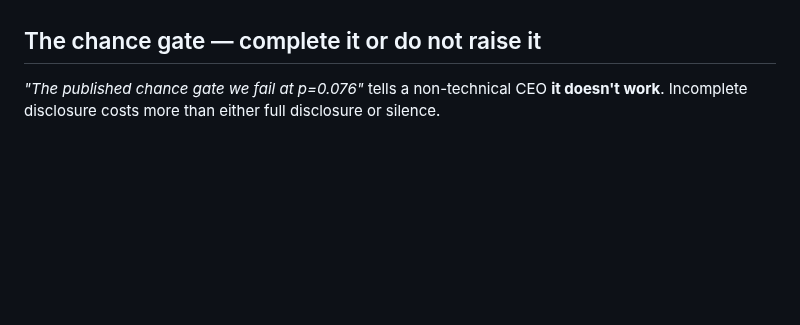
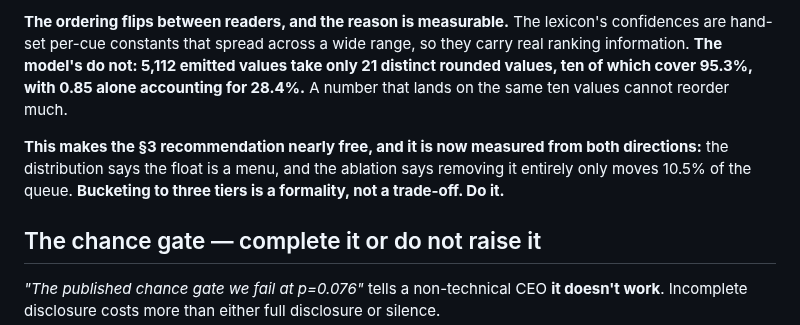
Before and after one commit to ravijp/Genesis_2026, a Markdown page: docs/credit-card/03-REFERENCE.md, the part around one of its changes. Drawn GitHub-style; blank space fills up the shorter version.

```diff
--- a/docs/credit-card/03-REFERENCE.md
+++ b/docs/credit-card/03-REFERENCE.md
@@ -977,3 +1045,12 @@ re-measurement with the model reader was commissioned 2026-09-09 — see the blo
+**The ordering flips between readers, and the reason is measurable.** The lexicon's confidences are
+hand-set per-cue constants that spread across a wide range, so they carry real ranking information.
+**The model's do not: 5,112 emitted values take only 21 distinct rounded values, ten of which cover
+95.3%, with 0.85 alone accounting for 28.4%.** A number that lands on the same ten values cannot
+reorder much.
+
+**This makes the §3 recommendation nearly free, and it is now measured from both directions:** the
+distribution says the float is a menu, and the ablation says removing it entirely only moves 10.5% of
+the queue. **Bucketing to three tiers is a formality, not a trade-off. Do it.**
 
 ## The chance gate — complete it or do not raise it
 
```
Also changed, not shown: other parts of docs/credit-card/03-REFERENCE.md (+71 -3 lines), docs/credit-card/00-READ-THIS-FIRST.md (+19 -9 lines), docs/ops/handover.md (+11 -8 lines).
